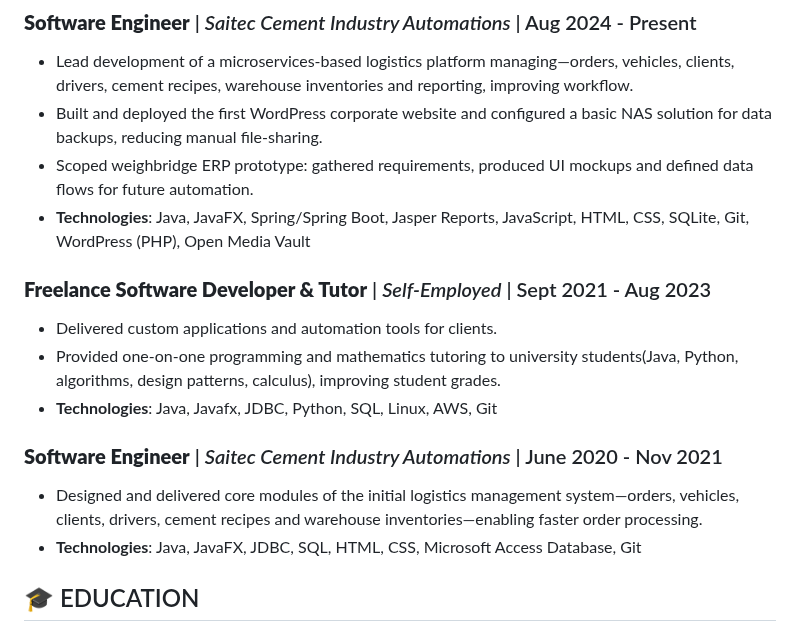
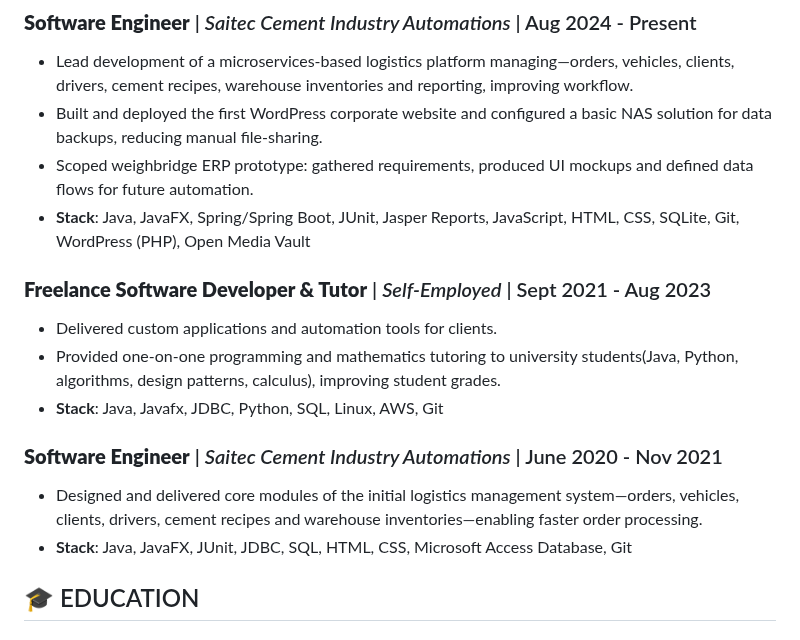
Before and after one commit to johnprif/resume, a Markdown page: index.md, the part around the change. Rendered like a GitHub page.

Commit message:
update technologies to stack and small changes -> index.md

```diff
--- a/index.md
+++ b/index.md
@@ -13,16 +13,16 @@ title: John Priftis - Software Engineer
 - Lead development of a microservices-based logistics platform managing—orders, vehicles, clients, drivers, cement recipes, warehouse inventories and reporting, improving workflow.
 - Built and deployed the first WordPress corporate website and configured a basic NAS solution for data backups, reducing manual file-sharing.
 - Scoped weighbridge ERP prototype: gathered requirements, produced UI mockups and defined data flows for future automation.
-- **Technologies**: Java, JavaFX, Spring/Spring Boot, Jasper Reports, JavaScript, HTML, CSS, SQLite, Git, WordPress (PHP), Open Media Vault
+- **Stack**: Java, JavaFX, Spring/Spring Boot, JUnit,  Jasper Reports, JavaScript, HTML, CSS, SQLite, Git, WordPress (PHP), Open Media Vault
 
 ### **Freelance Software Developer & Tutor** | *Self-Employed* | Sept 2021 - Aug 2023
 - Delivered custom applications and automation tools for clients.
 - Provided one-on-one programming and mathematics tutoring to university students(Java, Python, algorithms, design patterns, calculus), improving student grades.
-- **Technologies**: Java, Javafx, JDBC, Python, SQL, Linux, AWS, Git
+- **Stack**: Java, Javafx, JDBC, Python, SQL, Linux, AWS, Git
 
 ### **Software Engineer** | *Saitec Cement Industry Automations* | June 2020 - Nov 2021
 - Designed and delivered core modules of the initial logistics management system—orders, vehicles, clients, drivers, cement recipes and warehouse inventories—enabling faster order processing.
-- **Technologies**: Java, JavaFX, JDBC, SQL, HTML, CSS, Microsoft Access Database, Git
+- **Stack**: Java, JavaFX, JUnit, JDBC, SQL, HTML, CSS, Microsoft Access Database, Git
 
 ## 🎓 EDUCATION
 
```
